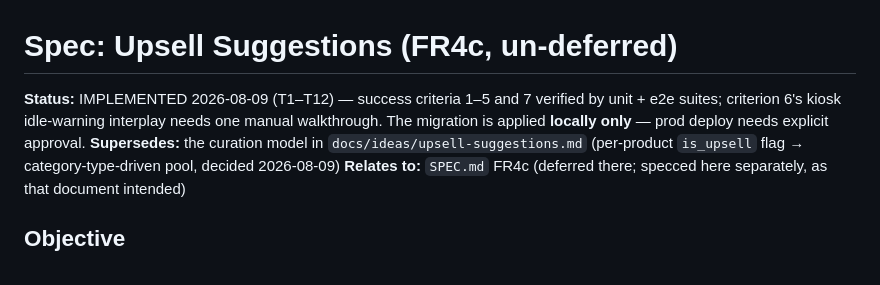
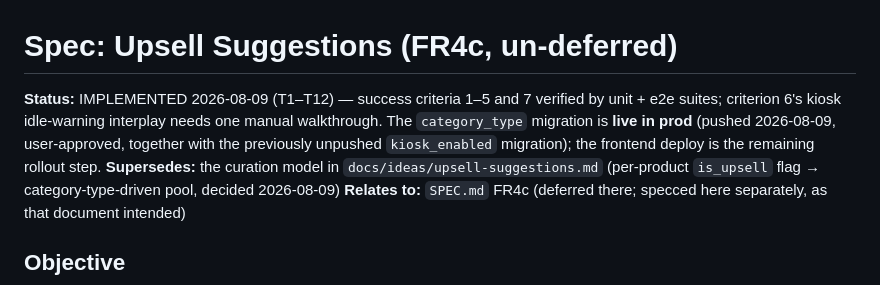
Before and after one commit to Githamza/picki2025, a Markdown page: SPEC-UPSELL.md, the part around the change. GitHub-like rendering.

Commit message:
Record prod push of category_type (+ pending kiosk_enabled) migrations
Co-Authored-By: Claude Fable 5 <noreply@anthropic.com>

```diff
--- a/SPEC-UPSELL.md
+++ b/SPEC-UPSELL.md
@@ -1,6 +1,6 @@
 # Spec: Upsell Suggestions (FR4c, un-deferred)
 
-**Status:** IMPLEMENTED 2026-08-09 (T1–T12) — success criteria 1–5 and 7 verified by unit + e2e suites; criterion 6's kiosk idle-warning interplay needs one manual walkthrough. The migration is applied **locally only** — prod deploy needs explicit approval.
+**Status:** IMPLEMENTED 2026-08-09 (T1–T12) — success criteria 1–5 and 7 verified by unit + e2e suites; criterion 6's kiosk idle-warning interplay needs one manual walkthrough. The `category_type` migration is **live in prod** (pushed 2026-08-09, user-approved, together with the previously unpushed `kiosk_enabled` migration); the frontend deploy is the remaining rollout step.
 **Supersedes:** the curation model in `docs/ideas/upsell-suggestions.md` (per-product `is_upsell` flag → category-type-driven pool, decided 2026-08-09)
 **Relates to:** `SPEC.md` FR4c (deferred there; specced here separately, as that document intended)
 
```
